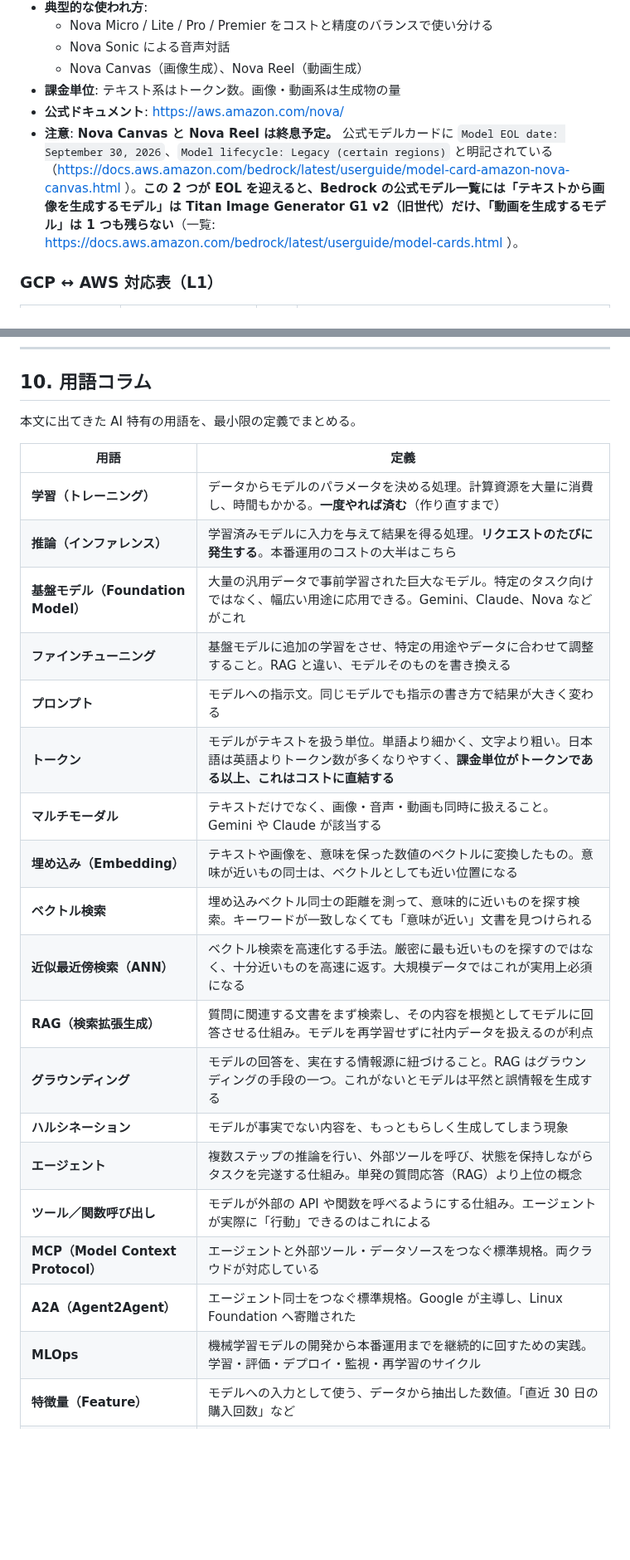
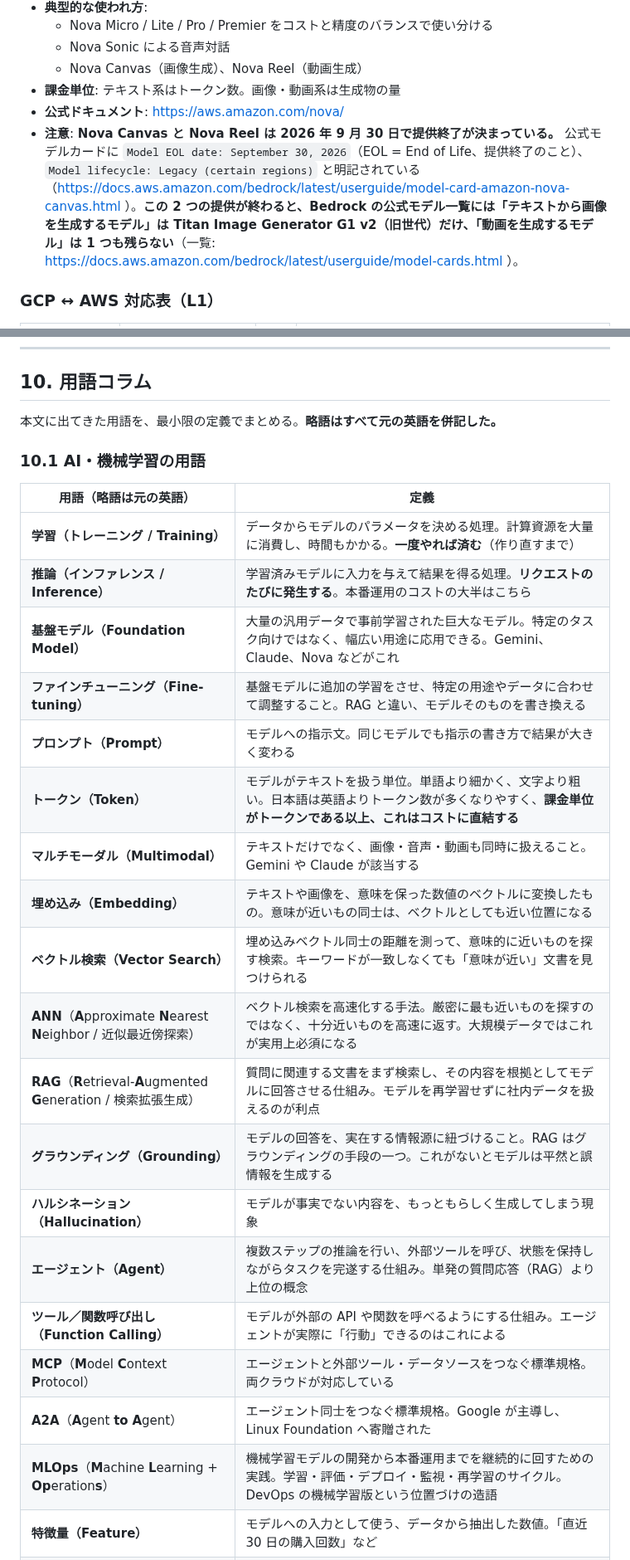
Before and after one commit to 0000masa/react-laravel-practice-public, a Markdown page: docs/notes/gcp-ai-services-vs-aws.md, 2 parts joined by grey strips. Shown at 83% size. GitHub-like rendering; blank space fills up the shorter version.

Commit message:
Nova Canvas と Nova Reel の提供終了日を明記し、関連情報を更新

```diff
--- a/docs/notes/gcp-ai-services-vs-aws.md
+++ b/docs/notes/gcp-ai-services-vs-aws.md
@@ -167,7 +167,7 @@ AI サービスを列挙するとき、分類の軸を決めないと比較が
   - Nova Canvas（画像生成）、Nova Reel（動画生成）
 - **課金単位**: テキスト系はトークン数。画像・動画系は生成物の量
 - **公式ドキュメント**: https://aws.amazon.com/nova/
-- **注意**: **Nova Canvas と Nova Reel は終息予定。** 公式モデルカードに `Model EOL date: September 30, 2026`、`Model lifecycle: Legacy (certain regions)` と明記されている（https://docs.aws.amazon.com/bedrock/latest/userguide/model-card-amazon-nova-canvas.html ）。**この 2 つが EOL を迎えると、Bedrock の公式モデル一覧には「テキストから画像を生成するモデル」は Titan Image Generator G1 v2（旧世代）だけ、「動画を生成するモデル」は 1 つも残らない**（一覧: https://docs.aws.amazon.com/bedrock/latest/userguide/model-cards.html ）。
+- **注意**: **Nova Canvas と Nova Reel は 2026 年 9 月 30 日で提供終了が決まっている。** 公式モデルカードに `Model EOL date: September 30, 2026`（EOL = End of Life、提供終了のこと）、`Model lifecycle: Legacy (certain regions)` と明記されている（https://docs.aws.amazon.com/bedrock/latest/userguide/model-card-amazon-nova-canvas.html ）。**この 2 つの提供が終わると、Bedrock の公式モデル一覧には「テキストから画像を生成するモデル」は Titan Image Generator G1 v2（旧世代）だけ、「動画を生成するモデル」は 1 つも残らない**（一覧: https://docs.aws.amazon.com/bedrock/latest/userguide/model-cards.html ）。
 
 ### GCP ↔ AWS 対応表（L1）
 
@@ -988,26 +988,28 @@ L4 がこの差を最も鮮明に示す。**BigQuery で ML をやる場合、
 
 ## 10. 用語コラム
 
-本文に出てきた AI 特有の用語を、最小限の定義でまとめる。
+本文に出てきた用語を、最小限の定義でまとめる。**略語はすべて元の英語を併記した。**
 
-| 用語 | 定義 |
+### 10.1 AI・機械学習の用語
+
+| 用語（略語は元の英語） | 定義 |
 | --- | --- |
-| **学習（トレーニング）** | データからモデルのパラメータを決める処理。計算資源を大量に消費し、時間もかかる。**一度やれば済む**（作り直すまで） |
-| **推論（インファレンス）** | 学習済みモデルに入力を与えて結果を得る処理。**リクエストのたびに発生する**。本番運用のコストの大半はこちら |
+| **学習（トレーニング / Training）** | データからモデルのパラメータを決める処理。計算資源を大量に消費し、時間もかかる。**一度やれば済む**（作り直すまで） |
+| **推論（インファレンス / Inference）** | 学習済みモデルに入力を与えて結果を得る処理。**リクエストのたびに発生する**。本番運用のコストの大半はこちら |
 | **基盤モデル（Foundation Model）** | 大量の汎用データで事前学習された巨大なモデル。特定のタスク向けではなく、幅広い用途に応用できる。Gemini、Claude、Nova などがこれ |
-| **ファインチューニング** | 基盤モデルに追加の学習をさせ、特定の用途やデータに合わせて調整すること。RAG と違い、モデルそのものを書き換える |
-| **プロンプト** | モデルへの指示文。同じモデルでも指示の書き方で結果が大きく変わる |
-| **トークン** | モデルがテキストを扱う単位。単語より細かく、文字より粗い。日本語は英語よりトークン数が多くなりやすく、**課金単位がトークンである以上、これはコストに直結する** |
-| **マルチモーダル** | テキストだけでなく、画像・音声・動画も同時に扱えること。Gemini や Claude が該当する |
+| **ファインチューニング（Fine-tuning）** | 基盤モデルに追加の学習をさせ、特定の用途やデータに合わせて調整すること。RAG と違い、モデルそのものを書き換える |
+| **プロンプト（Prompt）** | モデルへの指示文。同じモデルでも指示の書き方で結果が大きく変わる |
+| **トークン（Token）** | モデルがテキストを扱う単位。単語より細かく、文字より粗い。日本語は英語よりトークン数が多くなりやすく、**課金単位がトークンである以上、これはコストに直結する** |
+| **マルチモーダル（Multimodal）** | テキストだけでなく、画像・音声・動画も同時に扱えること。Gemini や Claude が該当する |
 | **埋め込み（Embedding）** | テキストや画像を、意味を保った数値のベクトルに変換したもの。意味が近いもの同士は、ベクトルとしても近い位置になる |
-| **ベクトル検索** | 埋め込みベクトル同士の距離を測って、意味的に近いものを探す検索。キーワードが一致しなくても「意味が近い」文書を見つけられる |
-| **近似最近傍検索（ANN）** | ベクトル検索を高速化する手法。厳密に最も近いものを探すのではなく、十分近いものを高速に返す。大規模データではこれが実用上必須になる |
-| **RAG（検索拡張生成）** | 質問に関連する文書をまず検索し、その内容を根拠としてモデルに回答させる仕組み。モデルを再学習せずに社内データを扱えるのが利点 |
-| **グラウンディング** | モデルの回答を、実在する情報源に紐づけること。RAG はグラウンディングの手段の一つ。これがないとモデルは平然と誤情報を生成する |
-| **ハルシネーション** | モデルが事実でない内容を、もっともらしく生成してしまう現象 |
-| **エージェント** | 複数ステップの推論を行い、外部ツールを呼び、状態を保持しながらタスクを完遂する仕組み。単発の質問応答（RAG）より上位の概念 |
-| **ツール／関数呼び出し** | モデルが外部の API や関数を呼べるようにする仕組み。エージェントが実際に「行動」できるのはこれによる |
-| **MCP（Model Context Protocol）** | エージェントと外部ツール・データソースをつなぐ標準規格。両クラウドが対応している |
-| **A2A（Agent2Agent）** | エージェント同士をつなぐ標準規格。Google が主導し、Linux Foundation へ寄贈された |
-| **MLOps** | 機械学習モデルの開発から本番運用までを継続的に回すための実践。学習・評価・デプロイ・監視・再学習のサイクル |
+| **ベクトル検索（Vector Search）** | 埋め込みベクトル同士の距離を測って、意味的に近いものを探す検索。キーワードが一致しなくても「意味が近い」文書を見つけられる |
+| **ANN**（**A**pproximate **N**earest **N**eighbor / 近似最近傍探索） | ベクトル検索を高速化する手法。厳密に最も近いものを探すのではなく、十分近いものを高速に返す。大規模データではこれが実用上必須になる |
+| **RAG**（**R**etrieval-**A**ugmented **G**eneration / 検索拡張生成） | 質問に関連する文書をまず検索し、その内容を根拠としてモデルに回答させる仕組み。モデルを再学習せずに社内データを扱えるのが利点 |
+| **グラウンディング（Grounding）** | モデルの回答を、実在する情報源に紐づけること。RAG はグラウンディングの手段の一つ。これがないとモデルは平然と誤情報を生成する |
+| **ハルシネーション（Hallucination）** | モデルが事実でない内容を、もっともらしく生成してしまう現象 |
+| **エージェント（Agent）** | 複数ステップの推論を行い、外部ツールを呼び、状態を保持しながらタスクを完遂する仕組み。単発の質問応答（RAG）より上位の概念 |
+| **ツール／関数呼び出し（Function Calling）** | モデルが外部の API や関数を呼べるようにする仕組み。エージェントが実際に「行動」できるのはこれによる |
+| **MCP**（**M**odel **C**ontext **P**rotocol） | エージェントと外部ツール・データソースをつなぐ標準規格。両クラウドが対応している |
+| **A2A**（**A**gent **to** **A**gent） | エージェント同士をつなぐ標準規格。Google が主導し、Linux Foundation へ寄贈された |
+| **MLOps**（**M**achine **L**earning + **Op**eration**s**） | 機械学習モデルの開発から本番運用までを継続的に回すための実践。学習・評価・デプロイ・監視・再学習のサイクル。DevOps の機械学習版という位置づけの造語 |
 | **特徴量（Feature）** | モデルへの入力として使う、データから抽出した数値。「直近 30 日の購入回数」など |
```
Also changed, not shown: other parts of docs/notes/gcp-ai-services-vs-aws.md (+27 -11 lines).
